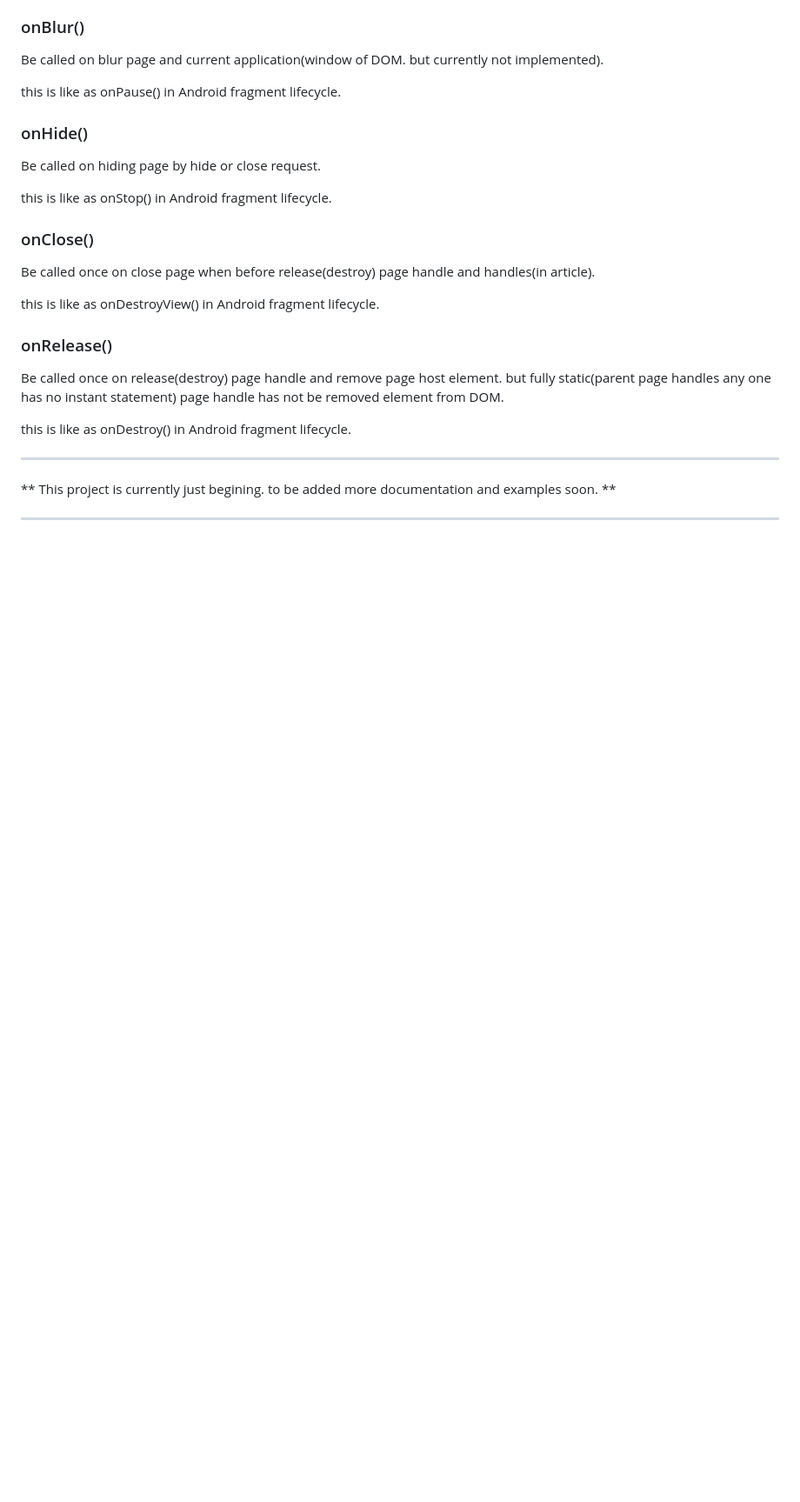
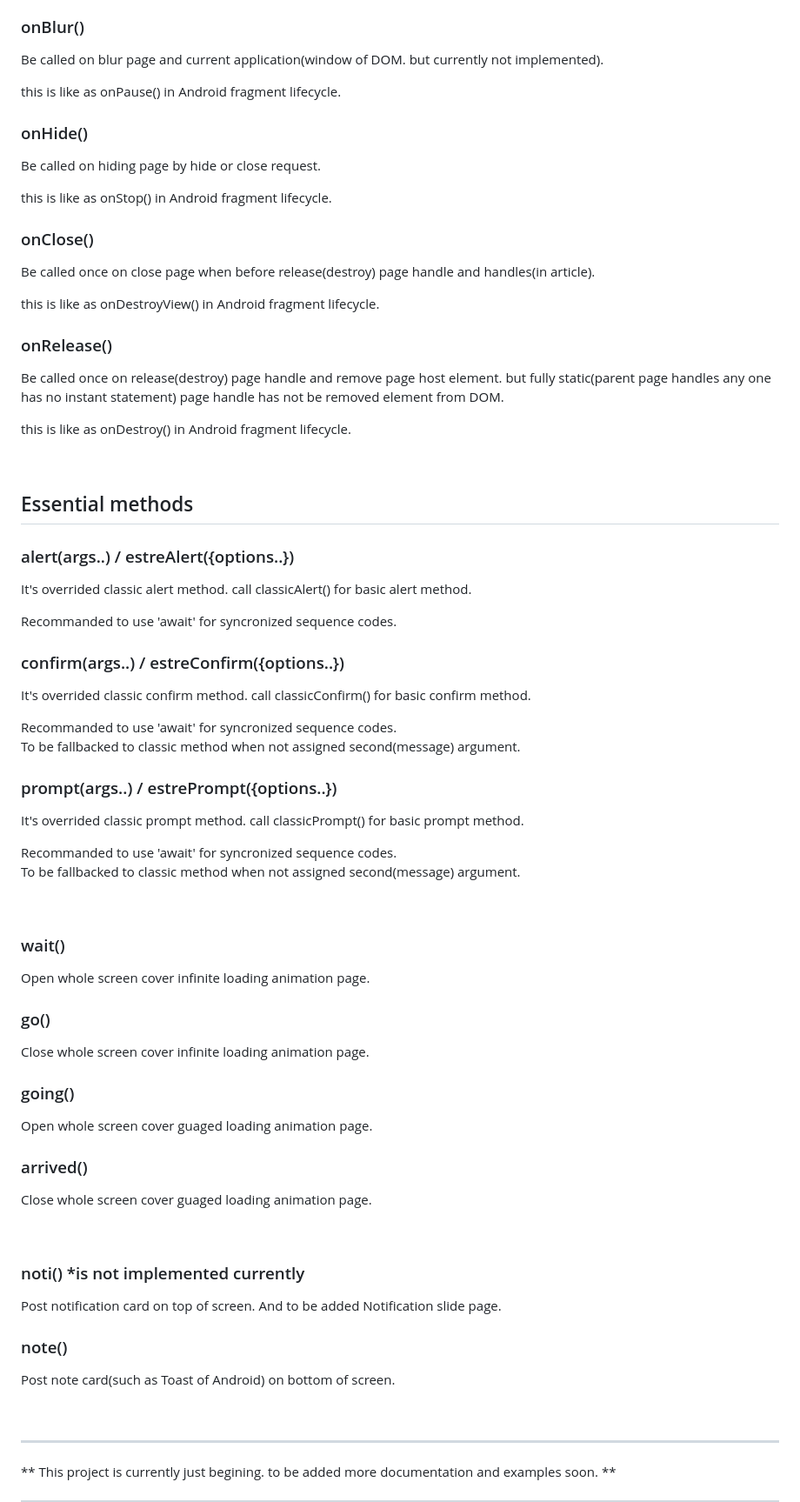
Before and after one commit to SoliEstre/EstreUI.js, a Markdown page: README.md, the part around one of its changes. Shown at 87% size. Rendered like a GitHub page; blank space fills up the shorter version.

Commit message:
Updated document

```diff
--- a/README.md
+++ b/README.md
@@ -189,3 +193,48 @@ but fully static(parent page handles any one has no instant statement) page hand
 
 this is like as onDestroy() in Android fragment lifecycle.
 
+<br />
+
+Essential methods
+--
+
+### alert(args..) / estreAlert({options..})
+It's overrided classic alert method. call classicAlert() for basic alert method.
+
+Recommanded to use 'await' for syncronized sequence codes.
+
+### confirm(args..) / estreConfirm({options..})
+It's overrided classic confirm method. call classicConfirm() for basic confirm method.
+
+Recommanded to use 'await' for syncronized sequence codes.
+To be fallbacked to classic method when not assigned second(message) argument.
+
+### prompt(args..) / estrePrompt({options..})
+It's overrided classic prompt method. call classicPrompt() for basic prompt method.
+
+Recommanded to use 'await' for syncronized sequence codes.
+To be fallbacked to classic method when not assigned second(message) argument.
+
+<br />
+
+### wait()
+Open whole screen cover infinite loading animation page.
+
+### go()
+Close whole screen cover infinite loading animation page.
+
+### going()
+Open whole screen cover guaged loading animation page.
+
+### arrived()
+Close whole screen cover guaged loading animation page.
+
+<br />
+
+### noti() *is not implemented currently
+Post notification card on top of screen.
+And to be added Notification slide page.
+
+### note()
+Post note card(such as Toast of Android) on bottom of screen.
+
```
Also changed, not shown: other parts of README.md (+6 -1 lines).
